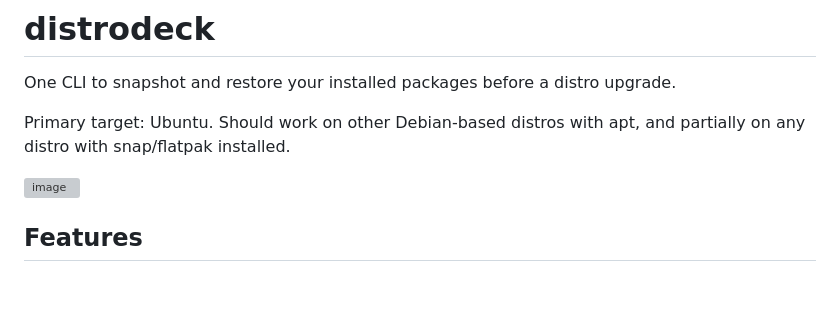
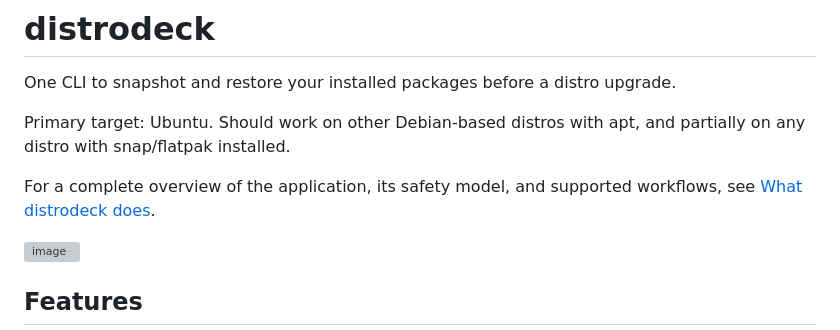
Before and after one commit to nikolareljin/distrodeck, a Markdown page: README.md, the part around the change. GitHub-like rendering; blank space fills up the shorter version; grey boxes are pictures that could not be loaded.

Commit message:
docs: add distrodeck application overview (#49)
* docs: add distrodeck application overview

* docs: clarify overview behavior

* docs: refine platform behavior

```diff
--- a/README.md
+++ b/README.md
@@ -3,6 +3,8 @@
 One CLI to snapshot and restore your installed packages before a distro upgrade.
 
 Primary target: Ubuntu. Should work on other Debian-based distros with apt, and partially on any distro with snap/flatpak installed.
+
+For a complete overview of the application, its safety model, and supported workflows, see [What distrodeck does](docs/OVERVIEW.md).
 
 <img width="1237" height="622" alt="image" src="https://github.com/user-attachments/assets/fdddb54a-573f-43c1-b5a7-8feae14e2b15" />
 
```
Also changed, not shown: docs/OVERVIEW.md (added, +84 -0 lines).
